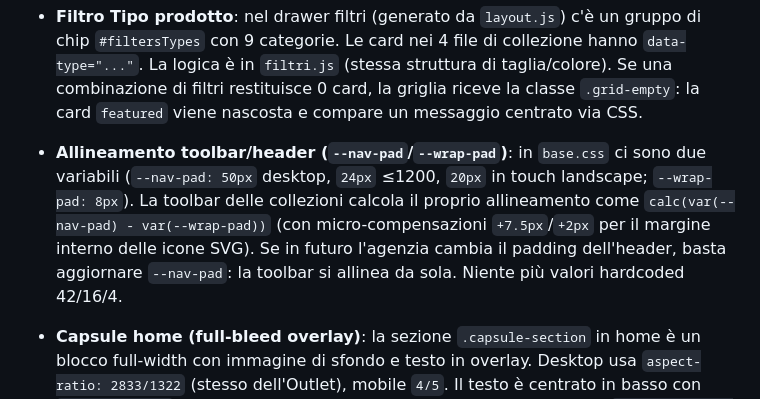
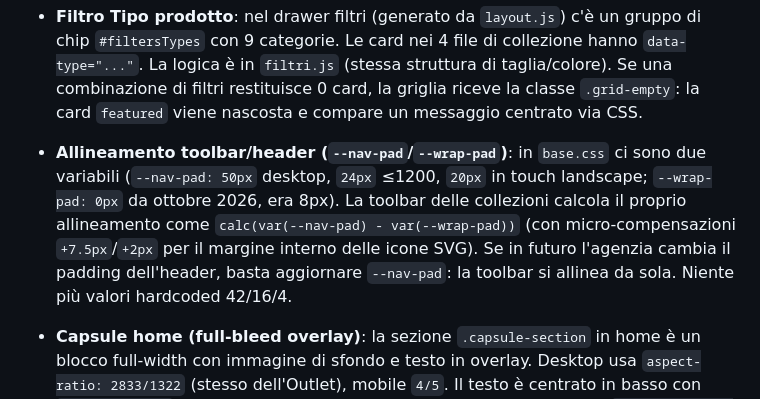
Before and after one commit to simone7769/dopp, a Markdown page: design/LEGGIMI-AGENZIA.md, the part around the change. GitHub-like rendering.

Commit message:
docs: LEGGIMI allineato a --wrap-pad 0px (edge-to-edge da ottobre 2026)

```diff
--- a/design/LEGGIMI-AGENZIA.md
+++ b/design/LEGGIMI-AGENZIA.md
@@ -102,7 +102,7 @@ Da terminale, nella cartella del progetto:
 - **Contatore prodotti + counter inline (collezioni)**: `.products-count` (a sinistra, desktop) mostra "N prodotti". Su mobile (≤900px) è nascosto, e il conteggio è integrato in `.filtri-bar` come `.filtri-bar-count`: "Filtra e ordina (N)". Aggiornato da `aggiornaConteggio()` in `filtri.js`, chiamata in `applica()` e all'init. Icona di `.filtri-bar` a sinistra del testo su mobile (stile Barena), a destra su desktop.
 - **Token `--t-page` (dissolvenza pagina)**: `0.1s` in `tokens.css`, usato da `page-enter` in `base.css`. Sostituisce `--t-fast` (0.25s) solo per l'ingresso pagina. Le altre 79 transizioni che usano `--t-fast` restano a 0.25s. Anche `0.01s` in `prefers-reduced-motion`.
 - **Filtro Tipo prodotto**: nel drawer filtri (generato da `layout.js`) c'è un gruppo di chip `#filtersTypes` con 9 categorie. Le card nei 4 file di collezione hanno `data-type="..."`. La logica è in `filtri.js` (stessa struttura di taglia/colore). Se una combinazione di filtri restituisce 0 card, la griglia riceve la classe `.grid-empty`: la card `featured` viene nascosta e compare un messaggio centrato via CSS.
-- **Allineamento toolbar/header (`--nav-pad`/`--wrap-pad`)**: in `base.css` ci sono due variabili (`--nav-pad: 50px` desktop, `24px` ≤1200, `20px` in touch landscape; `--wrap-pad: 8px`). La toolbar delle collezioni calcola il proprio allineamento come `calc(var(--nav-pad) - var(--wrap-pad))` (con micro-compensazioni `+7.5px`/`+2px` per il margine interno delle icone SVG). Se in futuro l'agenzia cambia il padding dell'header, basta aggiornare `--nav-pad`: la toolbar si allinea da sola. Niente più valori hardcoded 42/16/4.
+- **Allineamento toolbar/header (`--nav-pad`/`--wrap-pad`)**: in `base.css` ci sono due variabili (`--nav-pad: 50px` desktop, `24px` ≤1200, `20px` in touch landscape; `--wrap-pad: 0px` da ottobre 2026, era 8px). La toolbar delle collezioni calcola il proprio allineamento come `calc(var(--nav-pad) - var(--wrap-pad))` (con micro-compensazioni `+7.5px`/`+2px` per il margine interno delle icone SVG). Se in futuro l'agenzia cambia il padding dell'header, basta aggiornare `--nav-pad`: la toolbar si allinea da sola. Niente più valori hardcoded 42/16/4.
 - **Capsule home (full-bleed overlay)**: la sezione `.capsule-section` in home è un blocco full-width con immagine di sfondo e testo in overlay. Desktop usa `aspect-ratio: 2833/1322` (stesso dell'Outlet), mobile `4/5`. Il testo è centrato in basso con `padding-bottom` di 80px desktop / 60px mobile. Immagine orizzontale `bomber-capsule-copia.webp` (962×412), con `object-fit: cover`.
 - **Allineamento pulsanti home**: i 4 pulsanti CTA della home (Video AI, Capsule, Sartoria, Outlet) sono allineati alla stessa distanza dal fondo della loro sezione: 80px desktop, 60px mobile. Video e Outlet usano `bottom`, Capsule e Sartoria usano `padding-bottom` sul contenitore. Se in futuro si cambia uno, vanno cambiati tutti per mantenere l'allineamento.
 - **Outlet mobile (overlay 4/5)**: su mobile l'Outlet usa `aspect-ratio: 4/5` con testo in overlay e `justify-content: flex-end` (testo in basso). Desktop resta `aspect-ratio: 2833/1322` con testo al 75% orizzontale, allineato al centro verticale del blocco.
```
